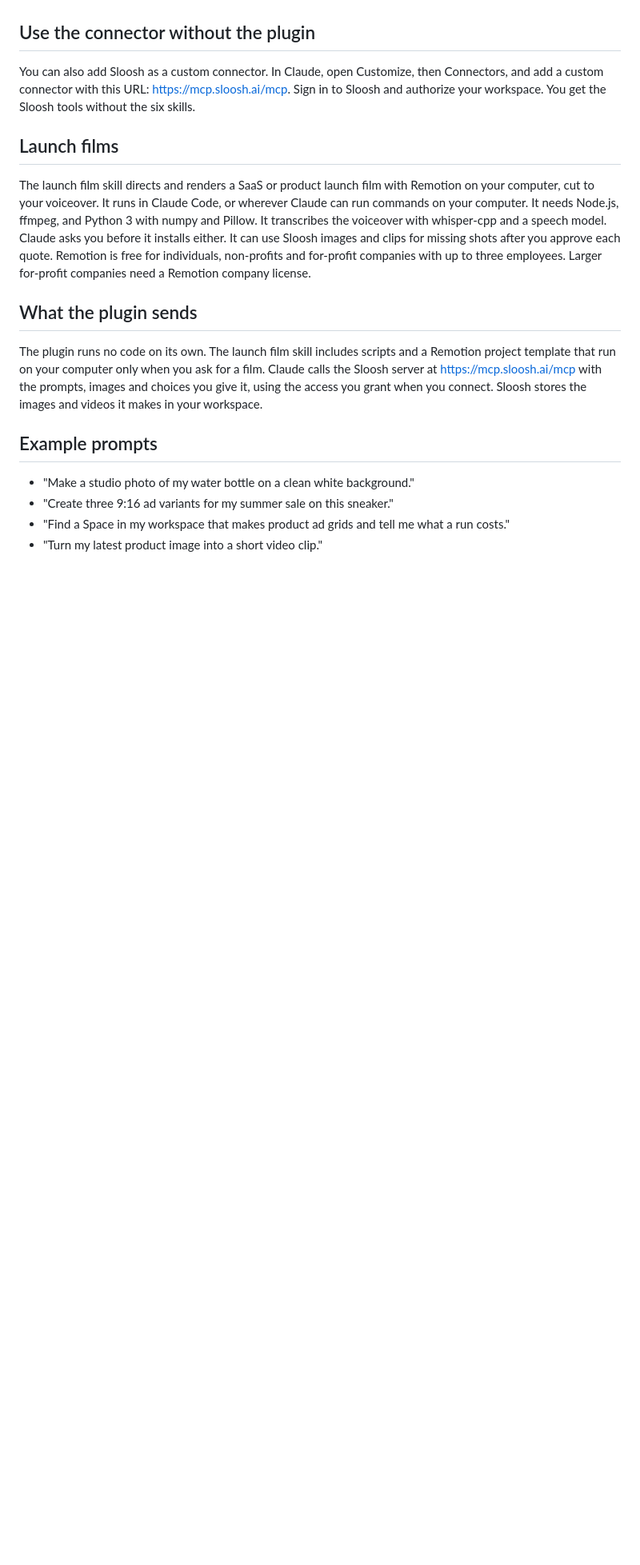
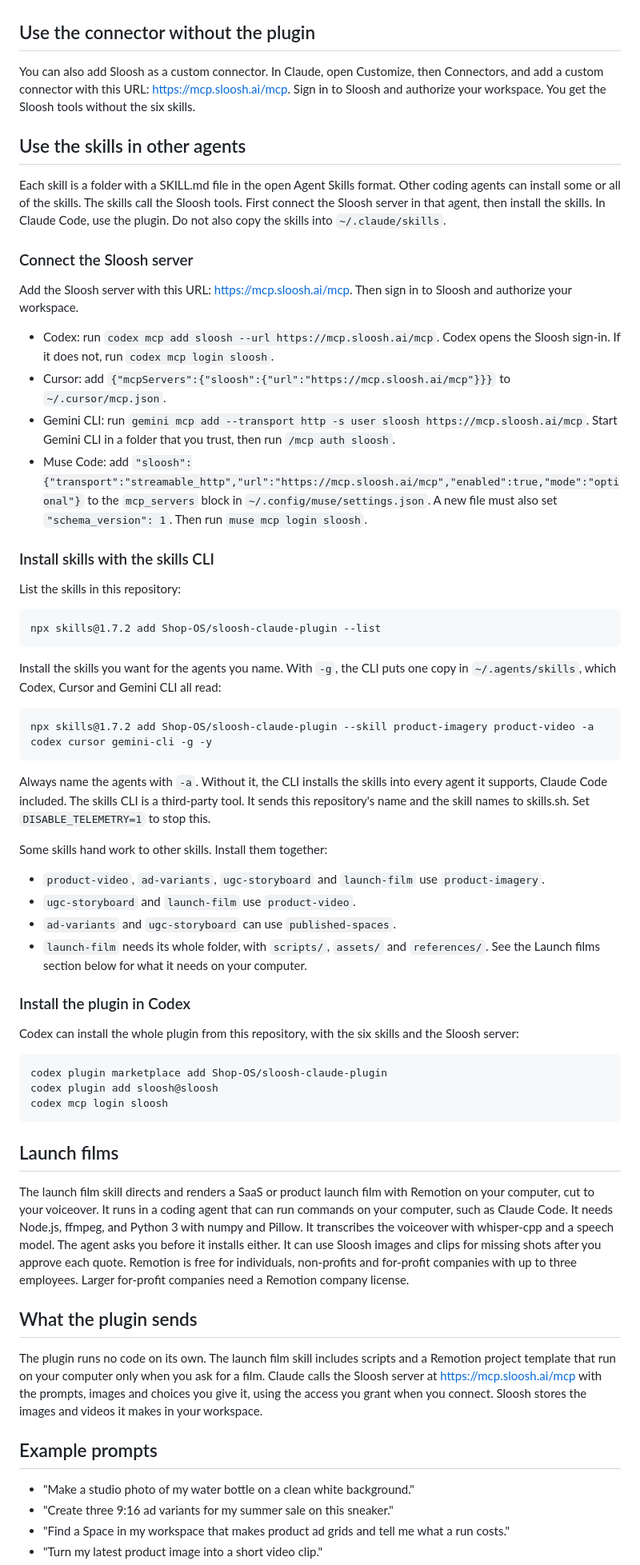
Before and after one commit to Shop-OS/sloosh-claude-plugin, a Markdown page: README.md, the part around the change. Shown at 80% size. Rendered like a GitHub page; blank space fills up the shorter version.

Commit message:
docs: explain how to use the Sloosh skills in other agents (#1)
Claude-Session: https://claude.ai/code/session_019U55vhUqGgoshZBTD8yuz4

Co-authored-by: Claude Opus 5.5 <noreply@anthropic.com>

````diff
--- a/README.md
+++ b/README.md
@@ -36,9 +36,55 @@ On a Team or Enterprise plan, an Owner must add the Sloosh connector for the org
 
 You can also add Sloosh as a custom connector. In Claude, open Customize, then Connectors, and add a custom connector with this URL: https://mcp.sloosh.ai/mcp. Sign in to Sloosh and authorize your workspace. You get the Sloosh tools without the six skills.
 
+## Use the skills in other agents
+
+Each skill is a folder with a SKILL.md file in the open Agent Skills format. Other coding agents can install some or all of the skills. The skills call the Sloosh tools. First connect the Sloosh server in that agent, then install the skills. In Claude Code, use the plugin. Do not also copy the skills into `~/.claude/skills`.
+
+### Connect the Sloosh server
+
+Add the Sloosh server with this URL: https://mcp.sloosh.ai/mcp. Then sign in to Sloosh and authorize your workspace.
+
+- Codex: run `codex mcp add sloosh --url https://mcp.sloosh.ai/mcp`. Codex opens the Sloosh sign-in. If it does not, run `codex mcp login sloosh`.
+- Cursor: add `{"mcpServers":{"sloosh":{"url":"https://mcp.sloosh.ai/mcp"}}}` to `~/.cursor/mcp.json`.
+- Gemini CLI: run `gemini mcp add --transport http -s user sloosh https://mcp.sloosh.ai/mcp`. Start Gemini CLI in a folder that you trust, then run `/mcp auth sloosh`.
+- Muse Code: add `"sloosh":{"transport":"streamable_http","url":"https://mcp.sloosh.ai/mcp","enabled":true,"mode":"optional"}` to the `mcp_servers` block in `~/.config/muse/settings.json`. A new file must also set `"schema_version": 1`. Then run `muse mcp login sloosh`.
+
+### Install skills with the skills CLI
+
+List the skills in this repository:
+
+```
+npx skills@1.7.2 add Shop-OS/sloosh-claude-plugin --list
+```
+
+Install the skills you want for the agents you name. With `-g`, the CLI puts one copy in `~/.agents/skills`, which Codex, Cursor and Gemini CLI all read:
+
+```
+npx skills@1.7.2 add Shop-OS/sloosh-claude-plugin --skill product-imagery product-video -a codex cursor gemini-cli -g -y
+```
+
+Always name the agents with `-a`. Without it, the CLI installs the skills into every agent it supports, Claude Code included. The skills CLI is a third-party tool. It sends this repository's name and the skill names to skills.sh. Set `DISABLE_TELEMETRY=1` to stop this.
+
+Some skills hand work to other skills. Install them together:
+
+- `product-video`, `ad-variants`, `ugc-storyboard` and `launch-film` use `product-imagery`.
+- `ugc-storyboard` and `launch-film` use `product-video`.
+- `ad-variants` and `ugc-storyboard` can use `published-spaces`.
+- `launch-film` needs its whole folder, with `scripts/`, `assets/` and `references/`. See the Launch films section below for what it needs on your computer.
+
+### Install the plugin in Codex
+
+Codex can install the whole plugin from this repository, with the six skills and the Sloosh server:
+
+```
+codex plugin marketplace add Shop-OS/sloosh-claude-plugin
+codex plugin add sloosh@sloosh
+codex mcp login sloosh
+```
+
 ## Launch films
 
-The launch film skill directs and renders a SaaS or product launch film with Remotion on your computer, cut to your voiceover. It runs in Claude Code, or wherever Claude can run commands on your computer. It needs Node.js, ffmpeg, and Python 3 with numpy and Pillow. It transcribes the voiceover with whisper-cpp and a speech model. Claude asks you before it installs either. It can use Sloosh images and clips for missing shots after you approve each quote. Remotion is free for individuals, non-profits and for-profit companies with up to three employees. Larger for-profit companies need a Remotion company license.
+The launch film skill directs and renders a SaaS or product launch film with Remotion on your computer, cut to your voiceover. It runs in a coding agent that can run commands on your computer, such as Claude Code. It needs Node.js, ffmpeg, and Python 3 with numpy and Pillow. It transcribes the voiceover with whisper-cpp and a speech model. The agent asks you before it installs either. It can use Sloosh images and clips for missing shots after you approve each quote. Remotion is free for individuals, non-profits and for-profit companies with up to three employees. Larger for-profit companies need a Remotion company license.
 
 ## What the plugin sends
 
````
